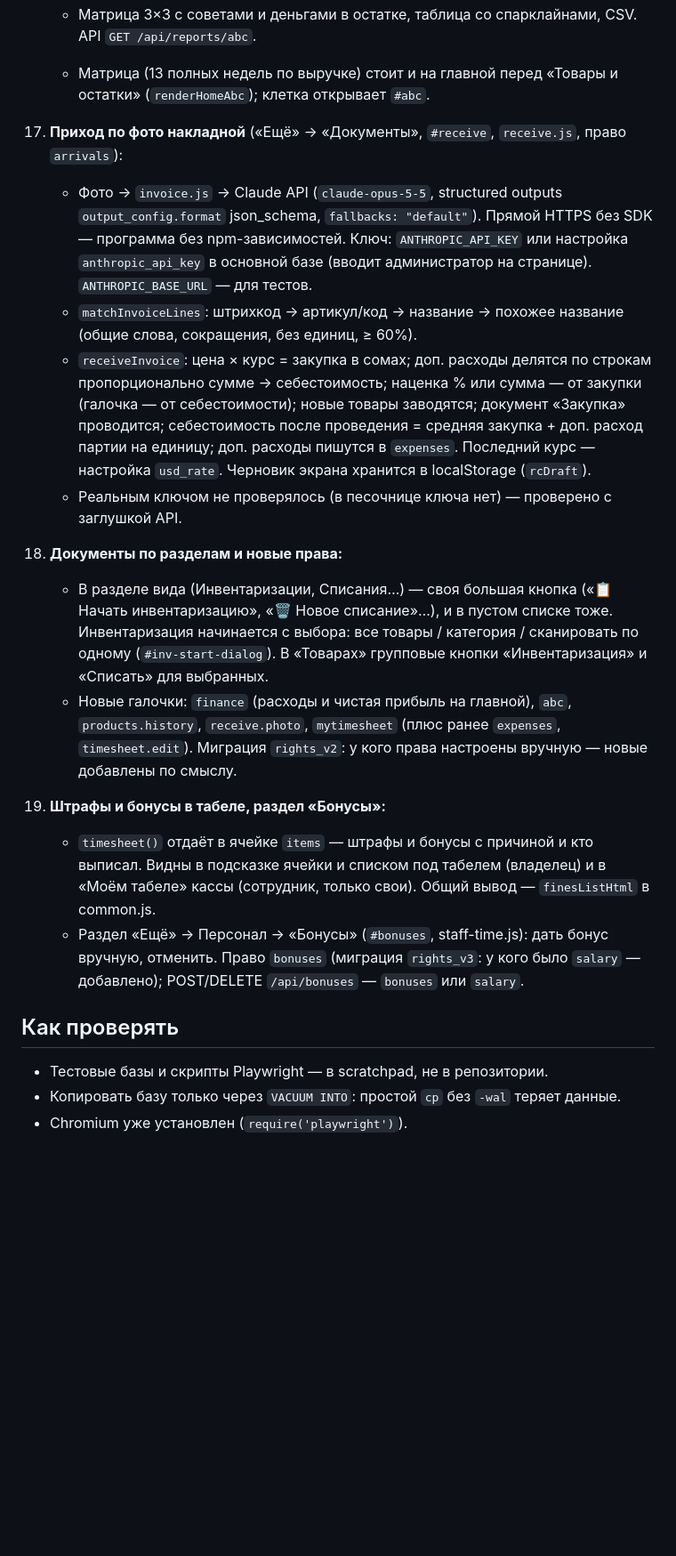
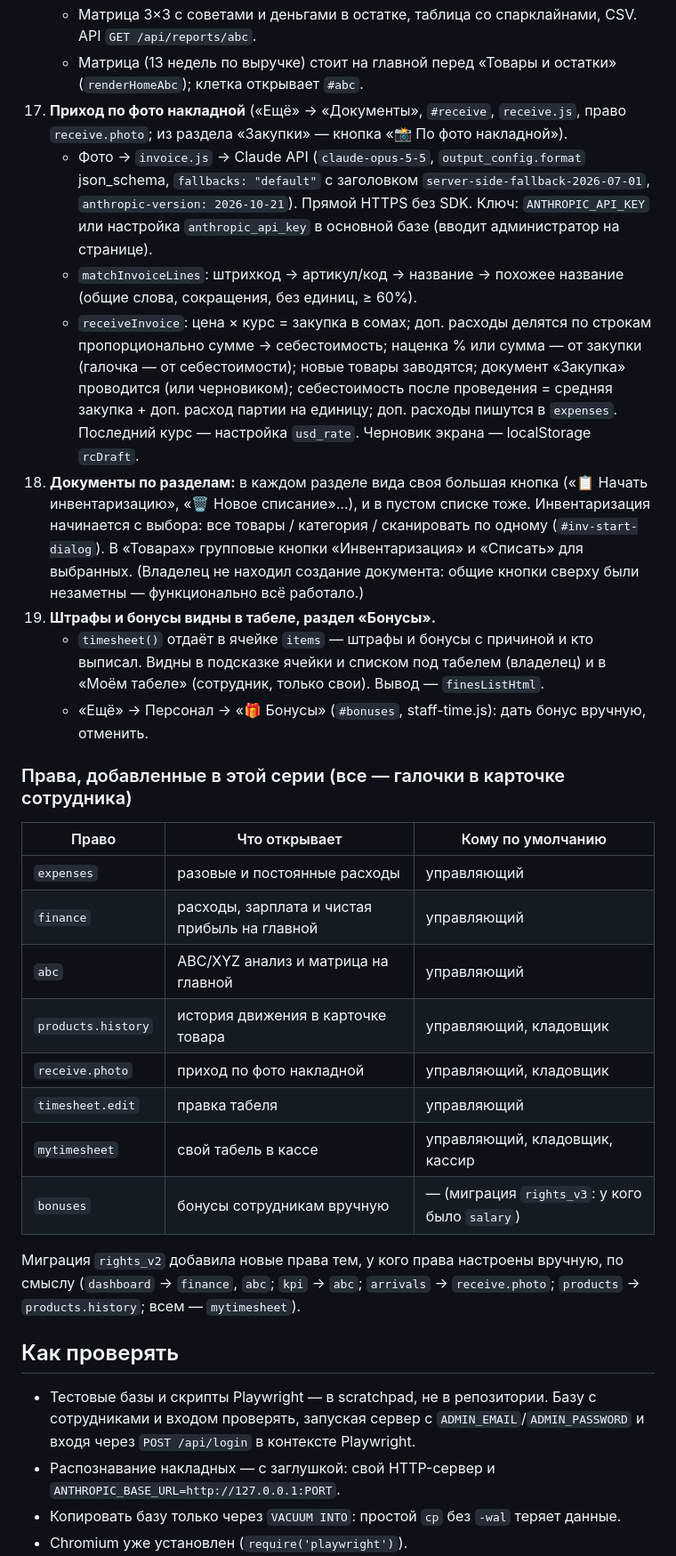
Before and after one commit to gabdubaliev/ganja, a Markdown page: memory.md, the part around one of its changes. Shown at 89% size. GitHub-like rendering; blank space fills up the shorter version.

```diff
--- a/memory.md
+++ b/memory.md
@@ -147,32 +161,44 @@
     - Матрица 3×3 с советами и деньгами в остатке, таблица со спарклайнами, CSV. API `GET /api/reports/abc`.
-
-    - Матрица (13 полных недель по выручке) стоит и на главной перед «Товары и остатки» (`renderHomeAbc`); клетка открывает `#abc`.
-17. **Приход по фото накладной** («Ещё» → «Документы», `#receive`, `receive.js`, право `arrivals`):
-    - Фото → `invoice.js` → Claude API (`claude-opus-5-5`, structured outputs `output_config.format` json_schema,
-      `fallbacks: "default"`). Прямой HTTPS без SDK — программа без npm-зависимостей. Ключ: `ANTHROPIC_API_KEY`
-      или настройка `anthropic_api_key` в основной базе (вводит администратор на странице). `ANTHROPIC_BASE_URL` — для тестов.
+    - Матрица (13 недель по выручке) стоит на главной перед «Товары и остатки» (`renderHomeAbc`); клетка открывает `#abc`.
+17. **Приход по фото накладной** («Ещё» → «Документы», `#receive`, `receive.js`, право `receive.photo`;
+    из раздела «Закупки» — кнопка «📸 По фото накладной»).
+    - Фото → `invoice.js` → Claude API (`claude-opus-5-5`, `output_config.format` json_schema, `fallbacks: "default"`
+      с заголовком `server-side-fallback-2026-07-01`, `anthropic-version: 2026-10-21`). Прямой HTTPS без SDK.
+      Ключ: `ANTHROPIC_API_KEY` или настройка `anthropic_api_key` в основной базе (вводит администратор на странице).
     - `matchInvoiceLines`: штрихкод → артикул/код → название → похожее название (общие слова, сокращения, без единиц, ≥ 60%).
     - `receiveInvoice`: цена × курс = закупка в сомах; доп. расходы делятся по строкам пропорционально сумме → себестоимость;
-      наценка % или сумма — от закупки (галочка — от себестоимости); новые товары заводятся; документ «Закупка» проводится;
-      себестоимость после проведения = средняя закупка + доп. расход партии на единицу; доп. расходы пишутся в `expenses`.
-      Последний курс — настройка `usd_rate`. Черновик экрана хранится в localStorage (`rcDraft`).
-    - Реальным ключом не проверялось (в песочнице ключа нет) — проверено с заглушкой API.
+      наценка % или сумма — от закупки (галочка — от себестоимости); новые товары заводятся; документ «Закупка» проводится
+      (или черновиком); себестоимость после проведения = средняя закупка + доп. расход партии на единицу;
+      доп. расходы пишутся в `expenses`. Последний курс — настройка `usd_rate`. Черновик экрана — localStorage `rcDraft`.
+18. **Документы по разделам:** в каждом разделе вида своя большая кнопка («📋 Начать инвентаризацию», «🗑️ Новое списание»…),
+    и в пустом списке тоже. Инвентаризация начинается с выбора: все товары / категория / сканировать по одному
+    (`#inv-start-dialog`). В «Товарах» групповые кнопки «Инвентаризация» и «Списать» для выбранных.
+    (Владелец не находил создание документа: общие кнопки сверху были незаметны — функционально всё работало.)
+19. **Штрафы и бонусы видны в табеле, раздел «Бонусы».**
+    - `timesheet()` отдаёт в ячейке `items` — штрафы и бонусы с причиной и кто выписал. Видны в подсказке ячейки и
+      списком под табелем (владелец) и в «Моём табеле» (сотрудник, только свои). Вывод — `finesListHtml`.
+    - «Ещё» → Персонал → «🎁 Бонусы» (`#bonuses`, staff-time.js): дать бонус вручную, отменить.
 
-18. **Документы по разделам и новые права:**
-    - В разделе вида (Инвентаризации, Списания…) — своя большая кнопка («📋 Начать инвентаризацию», «🗑️ Новое списание»…),
-      и в пустом списке тоже. Инвентаризация начинается с выбора: все товары / категория / сканировать по одному (`#inv-start-dialog`).
-      В «Товарах» групповые кнопки «Инвентаризация» и «Списать» для выбранных.
-    - Новые галочки: `finance` (расходы и чистая прибыль на главной), `abc`, `products.history`, `receive.photo`, `mytimesheet`
-      (плюс ранее `expenses`, `timesheet.edit`). Миграция `rights_v2`: у кого права настроены вручную — новые добавлены по смыслу.
+### Права, добавленные в этой серии (все — галочки в карточке сотрудника)
 
-19. **Штрафы и бонусы в табеле, раздел «Бонусы»:**
-    - `timesheet()` отдаёт в ячейке `items` — штрафы и бонусы с причиной и кто выписал. Видны в подсказке ячейки и списком
-      под табелем (владелец) и в «Моём табеле» кассы (сотрудник, только свои). Общий вывод — `finesListHtml` в common.js.
-    - Раздел «Ещё» → Персонал → «Бонусы» (`#bonuses`, staff-time.js): дать бонус вручную, отменить. Право `bonuses`
-      (миграция `rights_v3`: у кого было `salary` — добавлено); POST/DELETE `/api/bonuses` — `bonuses` или `salary`.
+| Право | Что открывает | Кому по умолчанию |
+|---|---|---|
+| `expenses` | разовые и постоянные расходы | управляющий |
+| `finance` | расходы, зарплата и чистая прибыль на главной | управляющий |
+| `abc` | ABC/XYZ анализ и матрица на главной | управляющий |
+| `products.history` | история движения в карточке товара | управляющий, кладовщик |
+| `receive.photo` | приход по фото накладной | управляющий, кладовщик |
+| `timesheet.edit` | правка табеля | управляющий |
+| `mytimesheet` | свой табель в кассе | управляющий, кладовщик, кассир |
+| `bonuses` | бонусы сотрудникам вручную | — (миграция `rights_v3`: у кого было `salary`) |
+
+Миграция `rights_v2` добавила новые права тем, у кого права настроены вручную, по смыслу
+(`dashboard` → `finance`, `abc`; `kpi` → `abc`; `arrivals` → `receive.photo`; `products` → `products.history`; всем — `mytimesheet`).
 
 ## Как проверять
 
-- Тестовые базы и скрипты Playwright — в scratchpad, не в репозитории.
+- Тестовые базы и скрипты Playwright — в scratchpad, не в репозитории. Базу с сотрудниками и входом проверять,
+  запуская сервер с `ADMIN_EMAIL`/`ADMIN_PASSWORD` и входя через `POST /api/login` в контексте Playwright.
+- Распознавание накладных — с заглушкой: свой HTTP-сервер и `ANTHROPIC_BASE_URL=http://127.0.0.1:PORT`.
 - Копировать базу только через `VACUUM INTO`: простой `cp` без `-wal` теряет данные.
 - Chromium уже установлен (`require('playwright')`).
```
Also changed, not shown: other parts of memory.md (+73 -51 lines).
